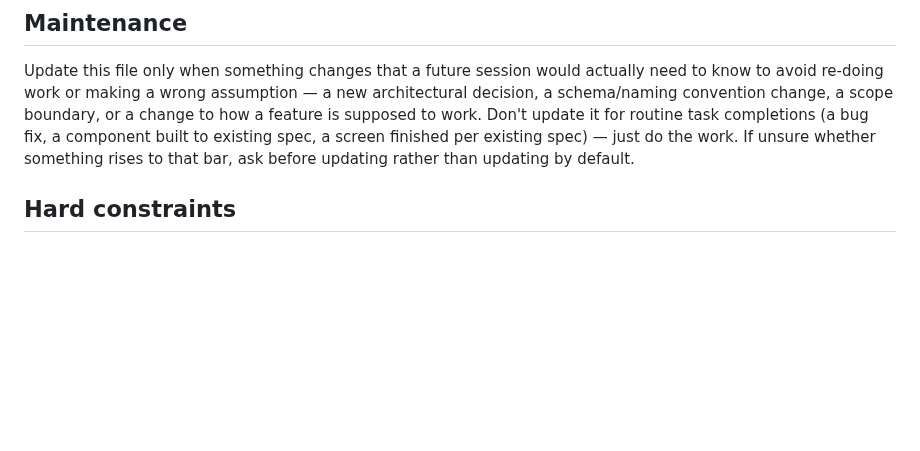
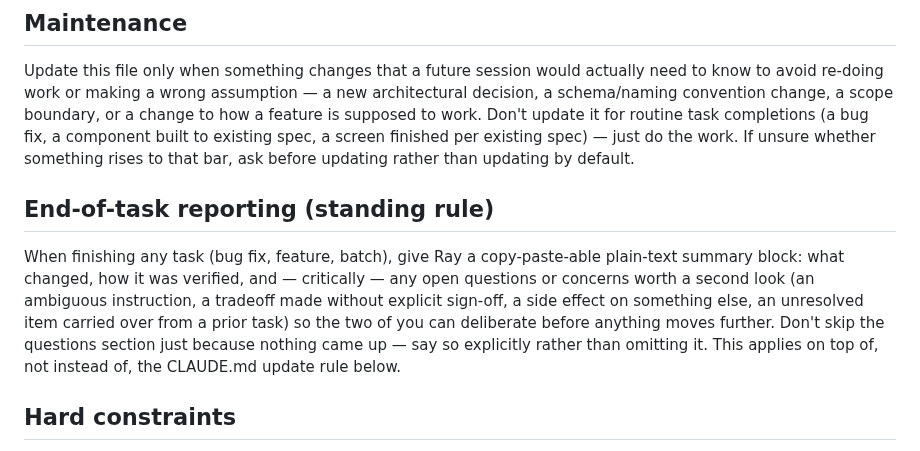
Before and after one commit to Salty224/coin-collection-app, a Markdown page: CLAUDE.md, the part around the change. Drawn GitHub-style; blank space fills up the shorter version.

Commit message:
CLAUDE.md: add end-of-task reporting as a standing rule
Every finished task now gets a copy-paste plain-text summary (what changed,
how it was verified, open questions/concerns) so decisions get deliberated
before moving further, rather than assumed.

```diff
--- a/CLAUDE.md
+++ b/CLAUDE.md
@@ -12,6 +12,16 @@ change to how a feature is supposed to work. Don't update it for routine task
 completions (a bug fix, a component built to existing spec, a screen finished per
 existing spec) — just do the work. If unsure whether something rises to that bar,
 ask before updating rather than updating by default.
+
+## End-of-task reporting (standing rule)
+When finishing any task (bug fix, feature, batch), give Ray a copy-paste-able
+plain-text summary block: what changed, how it was verified, and — critically —
+any open questions or concerns worth a second look (an ambiguous instruction,
+a tradeoff made without explicit sign-off, a side effect on something else,
+an unresolved item carried over from a prior task) so the two of you can
+deliberate before anything moves further. Don't skip the questions section
+just because nothing came up — say so explicitly rather than omitting it.
+This applies on top of, not instead of, the CLAUDE.md update rule below.
 
 ## Hard constraints
 - Free tier only. No paid Azure resources, no third-party automation platforms.
```
